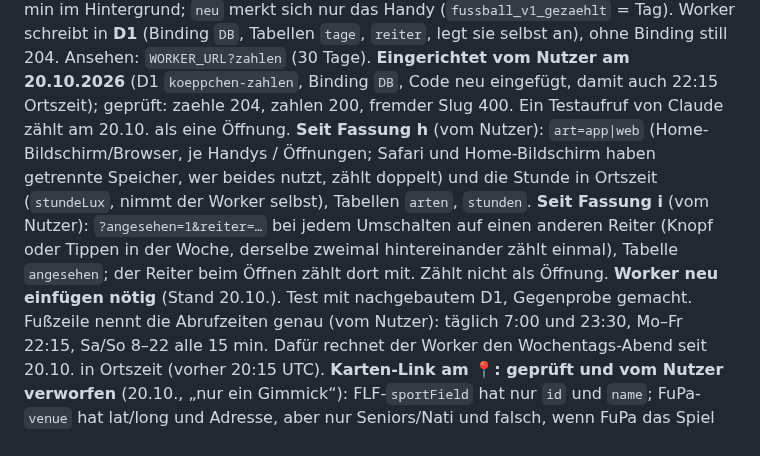
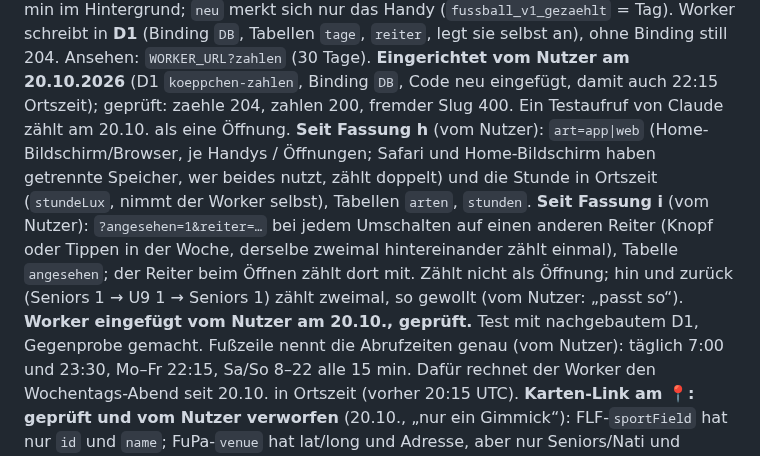
Before and after one commit to strakekine/panini-wm-2026, a Markdown page: CLAUDE.md, the part around the change. GitHub-like rendering.

Commit message:
CLAUDE.md: Zähler Fassung i eingerichtet
Co-Authored-By: Claude Opus 5.5 <noreply@anthropic.com>
Claude-Session: https://claude.ai/code/session_013ie3vZaYxEB3GuytwEjtct

```diff
--- a/CLAUDE.md
+++ b/CLAUDE.md
@@ -117,7 +117,7 @@ dem ersten Laden und nach ≥ 30 min im Hintergrund; `neu` merkt sich nur das Ha
 (`fussball_v1_gezaehlt` = Tag). Worker schreibt in **D1** (Binding `DB`, Tabellen `tage`, `reiter`, legt
 sie selbst an), ohne Binding still 204. Ansehen: `WORKER_URL?zahlen` (30 Tage). **Eingerichtet vom Nutzer am 20.10.2026** (D1 `koeppchen-zahlen`, Binding `DB`, Code neu
 eingefügt, damit auch 22:15 Ortszeit); geprüft: zaehle 204, zahlen 200, fremder Slug 400. Ein Testaufruf von
-Claude zählt am 20.10. als eine Öffnung. **Seit Fassung h** (vom Nutzer): `art=app|web` (Home-Bildschirm/Browser, je Handys / Öffnungen; Safari und Home-Bildschirm haben getrennte Speicher, wer beides nutzt, zählt doppelt) und die Stunde in Ortszeit (`stundeLux`, nimmt der Worker selbst), Tabellen `arten`, `stunden`. **Seit Fassung i** (vom Nutzer): `?angesehen=1&reiter=…` bei jedem Umschalten auf einen anderen Reiter (Knopf oder Tippen in der Woche, derselbe zweimal hintereinander zählt einmal), Tabelle `angesehen`; der Reiter beim Öffnen zählt dort mit. Zählt nicht als Öffnung. **Worker neu einfügen nötig** (Stand 20.10.). Test mit nachgebautem D1, Gegenprobe gemacht.
+Claude zählt am 20.10. als eine Öffnung. **Seit Fassung h** (vom Nutzer): `art=app|web` (Home-Bildschirm/Browser, je Handys / Öffnungen; Safari und Home-Bildschirm haben getrennte Speicher, wer beides nutzt, zählt doppelt) und die Stunde in Ortszeit (`stundeLux`, nimmt der Worker selbst), Tabellen `arten`, `stunden`. **Seit Fassung i** (vom Nutzer): `?angesehen=1&reiter=…` bei jedem Umschalten auf einen anderen Reiter (Knopf oder Tippen in der Woche, derselbe zweimal hintereinander zählt einmal), Tabelle `angesehen`; der Reiter beim Öffnen zählt dort mit. Zählt nicht als Öffnung; hin und zurück (Seniors 1 → U9 1 → Seniors 1) zählt zweimal, so gewollt (vom Nutzer: „passt so“). **Worker eingefügt vom Nutzer am 20.10., geprüft.** Test mit nachgebautem D1, Gegenprobe gemacht.
 Fußzeile nennt die Abrufzeiten genau (vom Nutzer): täglich 7:00 und 23:30, Mo–Fr 22:15, Sa/So 8–22
 alle 15 min. Dafür rechnet der Worker den Wochentags-Abend seit 20.10. in Ortszeit (vorher 20:15 UTC).
 **Karten-Link am 📍: geprüft und vom Nutzer verworfen** (20.10., „nur ein Gimmick“): FLF-`sportField` hat nur `id` und `name`; FuPa-`venue` hat lat/long und Adresse, aber nur Seniors/Nati und falsch, wenn FuPa das Spiel falsch führt. **Countdown** (vom Nutzer, 19.10.2026, alle
```
